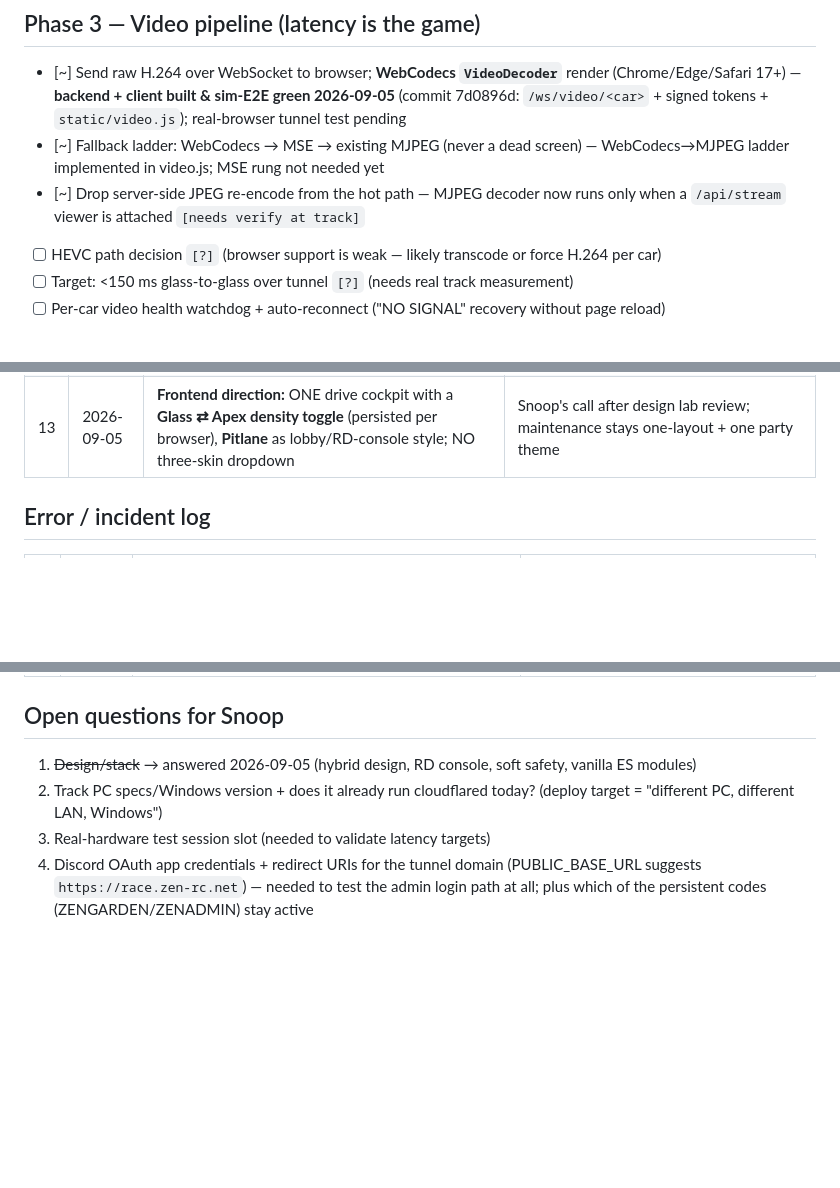
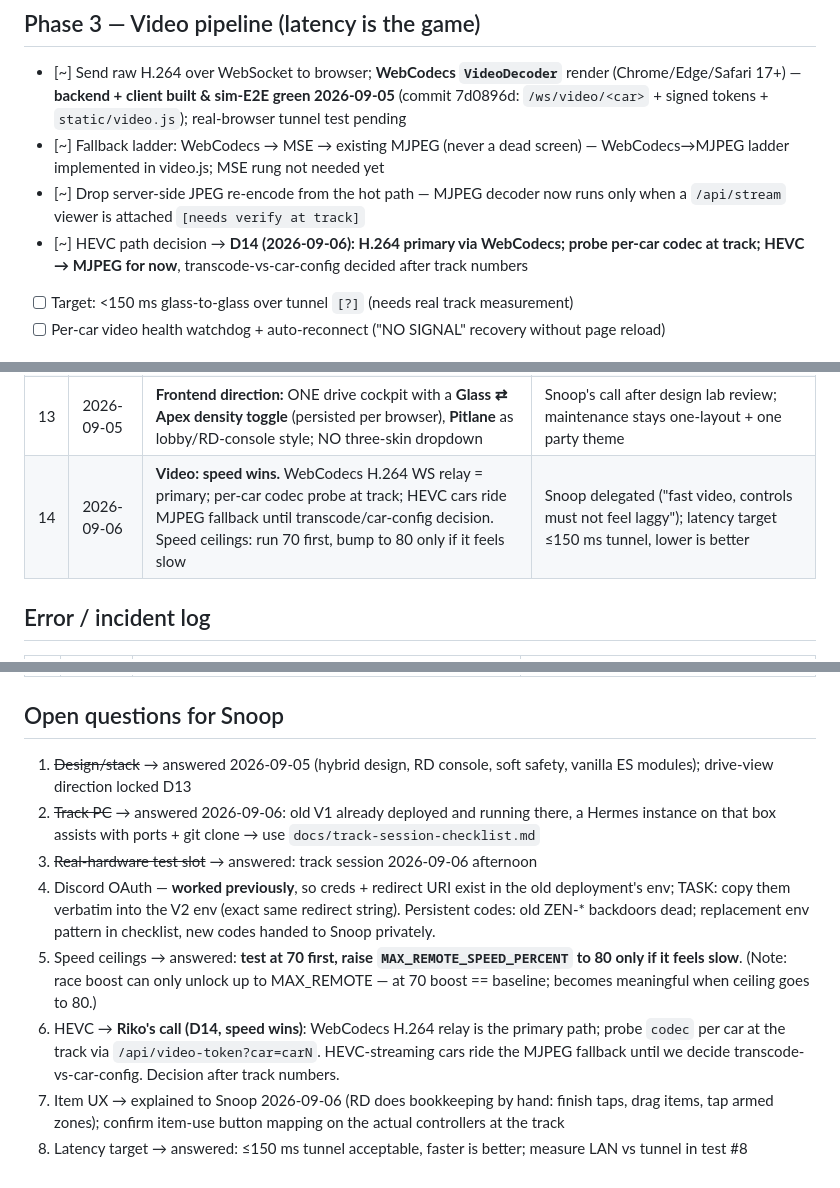
Before and after one commit to SnoopGER/wltoys-fpv-cockpit, a Markdown page: ROADMAP.md, 3 parts joined by grey strips. Drawn GitHub-style; blank space fills up the shorter version.

```diff
--- a/ROADMAP.md
+++ b/ROADMAP.md
@@ -57,7 +57,7 @@ item layer that changes the race:
 - [~] Send raw H.264 over WebSocket to browser; **WebCodecs `VideoDecoder`** render (Chrome/Edge/Safari 17+) — **backend + client built & sim-E2E green 2026-09-05** (commit 7d0896d: `/ws/video/<car>` + signed tokens + `static/video.js`); real-browser tunnel test pending
 - [~] Fallback ladder: WebCodecs → MSE → existing MJPEG (never a dead screen) — WebCodecs→MJPEG ladder implemented in video.js; MSE rung not needed yet
 - [~] Drop server-side JPEG re-encode from the hot path — MJPEG decoder now runs only when a `/api/stream` viewer is attached `[needs verify at track]`
-- [ ] HEVC path decision `[?]` (browser support is weak — likely transcode or force H.264 per car)
+- [~] HEVC path decision → **D14 (2026-09-06): H.264 primary via WebCodecs; probe per-car codec at track; HEVC → MJPEG for now**, transcode-vs-car-config decided after track numbers
 - [ ] Target: <150 ms glass-to-glass over tunnel `[?]` (needs real track measurement)
 - [ ] Per-car video health watchdog + auto-reconnect ("NO SIGNAL" recovery without page reload)
 
@@ -111,6 +111,7 @@ item layer that changes the race:
 | 11 | 2026-09-05 | ZENGARDEN/ZENADMIN persistent codes **removed**; replace via `PERSISTENT_CODES` env if the track still needs them | Source-visible admin backdoor + public `/api/guest/test` leak; **breaking** if the track relied on those codes — Snoop must re-grant via env or admin panel |
 | 12 | 2026-09-05 | E-STOP semantics: blocks all non-admin control until admin resumes | A driver's 20Hz loop must not override safety (AUDIT §6.2) |
 | 13 | 2026-09-05 | **Frontend direction:** ONE drive cockpit with a **Glass ⇄ Apex density toggle** (persisted per browser), **Pitlane** as lobby/RD-console style; NO three-skin dropdown | Snoop's call after design lab review; maintenance stays one-layout + one party theme |
+| 14 | 2026-09-06 | **Video: speed wins.** WebCodecs H.264 WS relay = primary; per-car codec probe at track; HEVC cars ride MJPEG fallback until transcode/car-config decision. Speed ceilings: run 70 first, bump to 80 only if it feels slow | Snoop delegated ("fast video, controls must not feel laggy"); latency target ≤150 ms tunnel, lower is better |
 
 ## Error / incident log
 | # | Date | What happened | Resolution |
@@ -120,7 +121,11 @@ item layer that changes the race:
 | 3 | 2026-09-05 | First `race_engine.modify()` treated `steer_range` as a wheel POSITION (center=50) — wrong: **it is a deflection magnitude; direction lives in `command`** (see `car_protocol.send_command`). Caught by own tests before touching hardware. | Reworked: banana clamps magnitude, red-shell pins `command` to a bounded one-sided turn. Protocol fact recorded here |
 
 ## Open questions for Snoop
-1. ~~Design/stack~~ → answered 2026-09-05 (hybrid design, RD console, soft safety, vanilla ES modules)
-2. Track PC specs/Windows version + does it already run cloudflared today? (deploy target = "different PC, different LAN, Windows")
-3. Real-hardware test session slot (needed to validate latency targets)
-4. Discord OAuth app credentials + redirect URIs for the tunnel domain (PUBLIC_BASE_URL suggests `https://race.zen-rc.net`) — needed to test the admin login path at all; plus which of the persistent codes (ZENGARDEN/ZENADMIN) stay active
+1. ~~Design/stack~~ → answered 2026-09-05 (hybrid design, RD console, soft safety, vanilla ES modules); drive-view direction locked D13
+2. ~~Track PC~~ → answered 2026-09-06: old V1 already deployed and running there, a Hermes instance on that box assists with ports + git clone → use `docs/track-session-checklist.md`
+3. ~~Real-hardware test slot~~ → answered: track session 2026-09-06 afternoon
+4. Discord OAuth — **worked previously**, so creds + redirect URI exist in the old deployment's env; TASK: copy them verbatim into the V2 env (exact same redirect string). Persistent codes: old ZEN-* backdoors dead; replacement env pattern in checklist, new codes handed to Snoop privately.
+5. Speed ceilings → answered: **test at 70 first, raise `MAX_REMOTE_SPEED_PERCENT` to 80 only if it feels slow**. (Note: race boost can only unlock up to MAX_REMOTE — at 70 boost == baseline; becomes meaningful when ceiling goes to 80.)
+6. HEVC → **Riko's call (D14, speed wins)**: WebCodecs H.264 relay is the primary path; probe `codec` per car at the track via `/api/video-token?car=carN`. HEVC-streaming cars ride the MJPEG fallback until we decide transcode-vs-car-config. Decision after track numbers.
+7. Item UX → explained to Snoop 2026-09-06 (RD does bookkeeping by hand: finish taps, drag items, tap armed zones); confirm item-use button mapping on the actual controllers at the track
+8. Latency target → answered: ≤150 ms tunnel acceptable, faster is better; measure LAN vs tunnel in test #8
```
Also changed, not shown: docs/track-session-checklist.md (added, +55 -0 lines).
